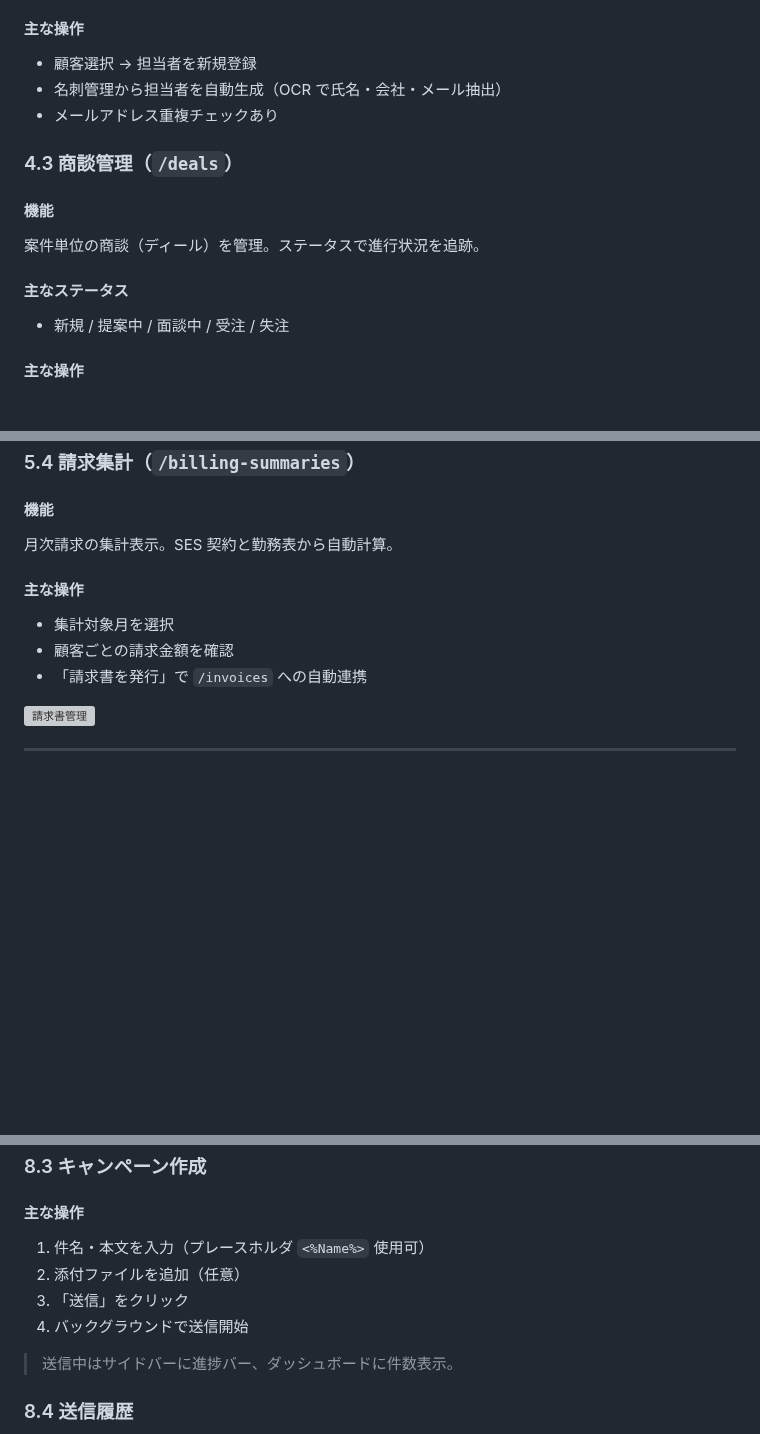
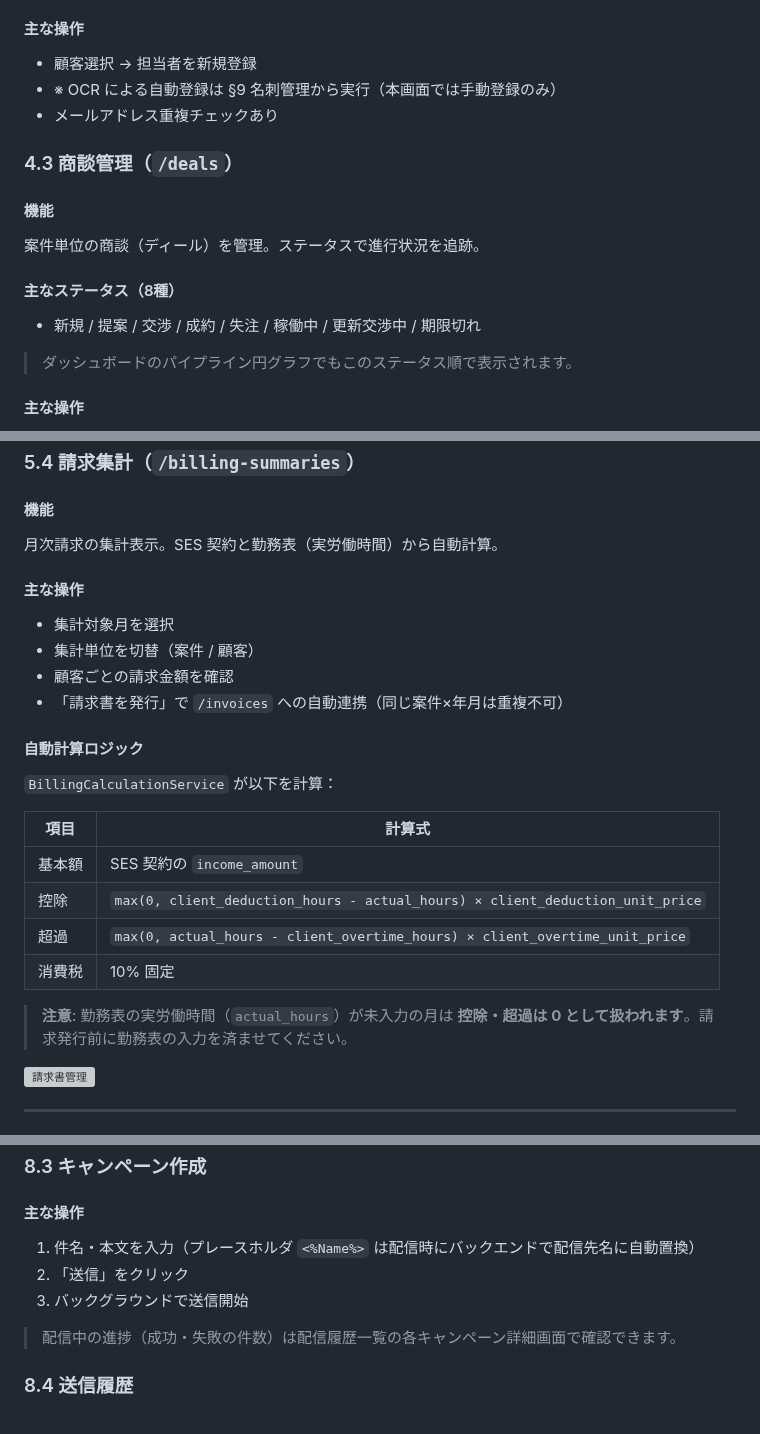
Before and after one commit to shintomish/sales_support, a Markdown page: docs/500_users_manual.md, 3 parts joined by grey strips. Drawn GitHub-style; blank space fills up the shorter version; grey boxes are pictures that could not be loaded.

Commit message:
docs(500_users_manual): 4 バッチの整合性チェック結果を反映（マニュアル側修正）
#1 §4.3 商談ステータスを実装通りの 8 種に修正:
  新規/提案中/面談中/受注/失注 → 新規/提案/交渉/成約/失注/稼働中/更新交渉中/期限切れ
#2 §4.2 担当者の自動生成記述を §9 への参照に整理（本画面では手動登録のみ）
#3 §5.4 自動計算の補足追加: 計算式表 + 実労働時間未入力時の挙動を明記
#4 §8.3 削除: 「サイドバーに進捗バー / ダッシュボードに件数表示」（実装なし）
#5 §8.3 削除: 「添付ファイルを追加（任意）」（UI 未実装）
#6 §10.2 削除: 「印影画像（任意）」（DB/UI 未実装）+ 銀行口座情報の項目を補足
#7 §11.1 修正: 「パスワードリセット送信」→「招待再送（パスワード設定リンクの再送）」
#8 §11.2 修正: 「メール分類比率/送信成功率の月次推移」削除（実装は件数カード13種のみ）

実装側は別コミット (6beca4e) で:
- #9 MatchingService に CLAUDE.md の除外ロジック実装
- #10 EmailController の検索を ilike に統一

そのためマニュアル側の §6.2 マッチング除外条件と §7.1 ilike 部分一致は変更不要。

Co-Authored-By: Claude Opus 4.7 (1M context) <noreply@anthropic.com>

```diff
--- a/docs/500_users_manual.md
+++ b/docs/500_users_manual.md
@@ -156,7 +156,7 @@ PPT 化して新規利用者向けの説明資料として活用できる構成
 
 #### 主な操作
 - 顧客選択 → 担当者を新規登録
-- 名刺管理から担当者を自動生成（OCR で氏名・会社・メール抽出）
+- ※ OCR による自動登録は §9 名刺管理から実行（本画面では手動登録のみ）
 - メールアドレス重複チェックあり
 
 ### 4.3 商談管理（`/deals`）
@@ -164,8 +164,10 @@ PPT 化して新規利用者向けの説明資料として活用できる構成
 #### 機能
 案件単位の商談（ディール）を管理。ステータスで進行状況を追跡。
 
-#### 主なステータス
-- 新規 / 提案中 / 面談中 / 受注 / 失注
+#### 主なステータス（8種）
+- 新規 / 提案 / 交渉 / 成約 / 失注 / 稼働中 / 更新交渉中 / 期限切れ
+
+> ダッシュボードのパイプライン円グラフでもこのステータス順で表示されます。
 
 #### 主な操作
 - 顧客 + 案件タイトル で新規作成
@@ -252,12 +254,26 @@ SES 契約ごとの月次稼働時間を入力・管理。
 ### 5.4 請求集計（`/billing-summaries`）
 
 #### 機能
-月次請求の集計表示。SES 契約と勤務表から自動計算。
+月次請求の集計表示。SES 契約と勤務表（実労働時間）から自動計算。
 
 #### 主な操作
 - 集計対象月を選択
+- 集計単位を切替（案件 / 顧客）
 - 顧客ごとの請求金額を確認
-- 「請求書を発行」で `/invoices` への自動連携
+- 「請求書を発行」で `/invoices` への自動連携（同じ案件×年月は重複不可）
+
+#### 自動計算ロジック
+
+`BillingCalculationService` が以下を計算：
+
+| 項目 | 計算式 |
+|---|---|
+| 基本額 | SES 契約の `income_amount` |
+| 控除 | `max(0, client_deduction_hours - actual_hours) × client_deduction_unit_price` |
+| 超過 | `max(0, actual_hours - client_overtime_hours) × client_overtime_unit_price` |
+| 消費税 | 10% 固定 |
+
+> **注意**: 勤務表の実労働時間（`actual_hours`）が未入力の月は **控除・超過は 0 として扱われます**。請求発行前に勤務表の入力を済ませてください。
 
 ![請求書管理](images/invoicing.png)
 
@@ -416,12 +432,11 @@ AWS SES（東京リージョン）経由で送信。
 ### 8.3 キャンペーン作成
 
 #### 主な操作
-1. 件名・本文を入力（プレースホルダ `<%Name%>` 使用可）
-2. 添付ファイルを追加（任意）
-3. 「送信」をクリック
-4. バックグラウンドで送信開始
+1. 件名・本文を入力（プレースホルダ `<%Name%>` は配信時にバックエンドで配信先名に自動置換）
+2. 「送信」をクリック
+3. バックグラウンドで送信開始
 
-> 送信中はサイドバーに進捗バー、ダッシュボードに件数表示。
+> 配信中の進捗（成功・失敗の件数）は配信履歴一覧の各キャンペーン詳細画面で確認できます。
 
 ### 8.4 送信履歴
 
```
Also changed, not shown: other parts of docs/500_users_manual.md (+5 -7 lines).
